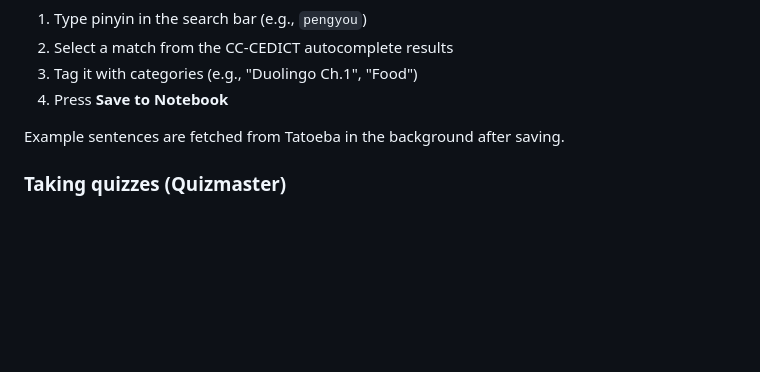
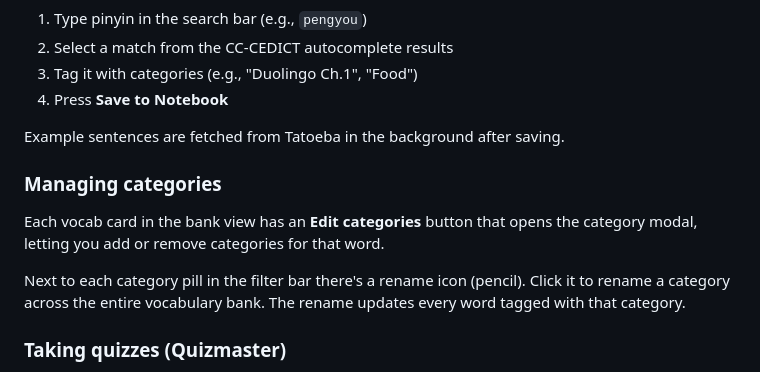
Before and after one commit to khahmed/hanzi_track, a Markdown page: README.md, the part around the change. GitHub-like rendering; blank space fills up the shorter version.

Commit message:
Update docs with new category edit/rename API endpoints
Co-Authored-By: Claude Opus 4.7 <noreply@anthropic.com>

```diff
--- a/README.md
+++ b/README.md
@@ -121,6 +121,12 @@ System prompts are stored in the `system_agents` table and can be modified at ru
 
 Example sentences are fetched from Tatoeba in the background after saving.
 
+### Managing categories
+
+Each vocab card in the bank view has an **Edit categories** button that opens the category modal, letting you add or remove categories for that word.
+
+Next to each category pill in the filter bar there's a rename icon (pencil). Click it to rename a category across the entire vocabulary bank. The rename updates every word tagged with that category.
+
 ### Taking quizzes (Quizmaster)
 
 Switch to the **Quizmaster** tab, optionally pick a category, and press **Generate question**. Each question presents a structural fill-in-the-blank sentence (e.g., 一边...一边...). After answering, the result is logged to `review_logs` for the Orchestrator.
```
Also changed, not shown: CLAUDE.md (+2 -0 lines).
